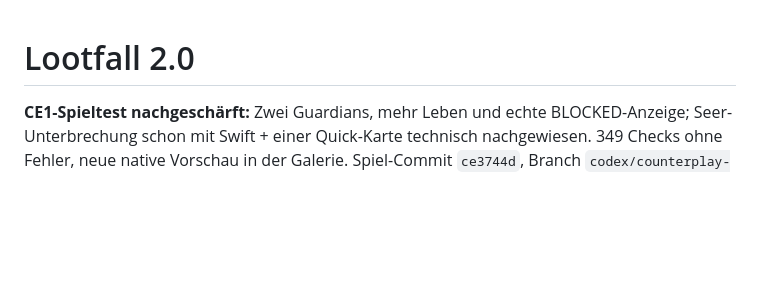
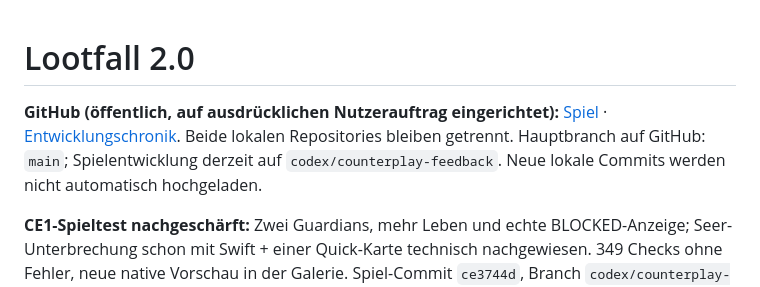
Before and after one commit to karlospeter464-hub/lootfall-2.0-devlog, a Markdown page: README.md, the part around the change. Drawn GitHub-style; blank space fills up the shorter version.

```diff
--- a/README.md
+++ b/README.md
@@ -1,4 +1,6 @@
 # Lootfall 2.0
+
+**GitHub (öffentlich, auf ausdrücklichen Nutzerauftrag eingerichtet):** [Spiel](https://github.com/karlospeter464-hub/lootfall-2.0) · [Entwicklungschronik](https://github.com/karlospeter464-hub/lootfall-2.0-devlog). Beide lokalen Repositories bleiben getrennt. Hauptbranch auf GitHub: `main`; Spielentwicklung derzeit auf `codex/counterplay-feedback`. Neue lokale Commits werden nicht automatisch hochgeladen.
 
 **CE1-Spieltest nachgeschärft:** Zwei Guardians, mehr Leben und echte BLOCKED-Anzeige; Seer-Unterbrechung schon mit Swift + einer Quick-Karte technisch nachgewiesen. 349 Checks ohne Fehler, neue native Vorschau in der Galerie. Spiel-Commit `ce3744d`, Branch `codex/counterplay-feedback`. Bei altem geladenem F1-Profil **Reset defaults** verwenden, um neue Startwerte zu testen; alte Profile werden nicht stillschweigend verändert.
 
```
Also changed, not shown: DEVLOG.md (+10 -0 lines), LOOTFALL_MASTERPLAN.md (+1 -0 lines).
